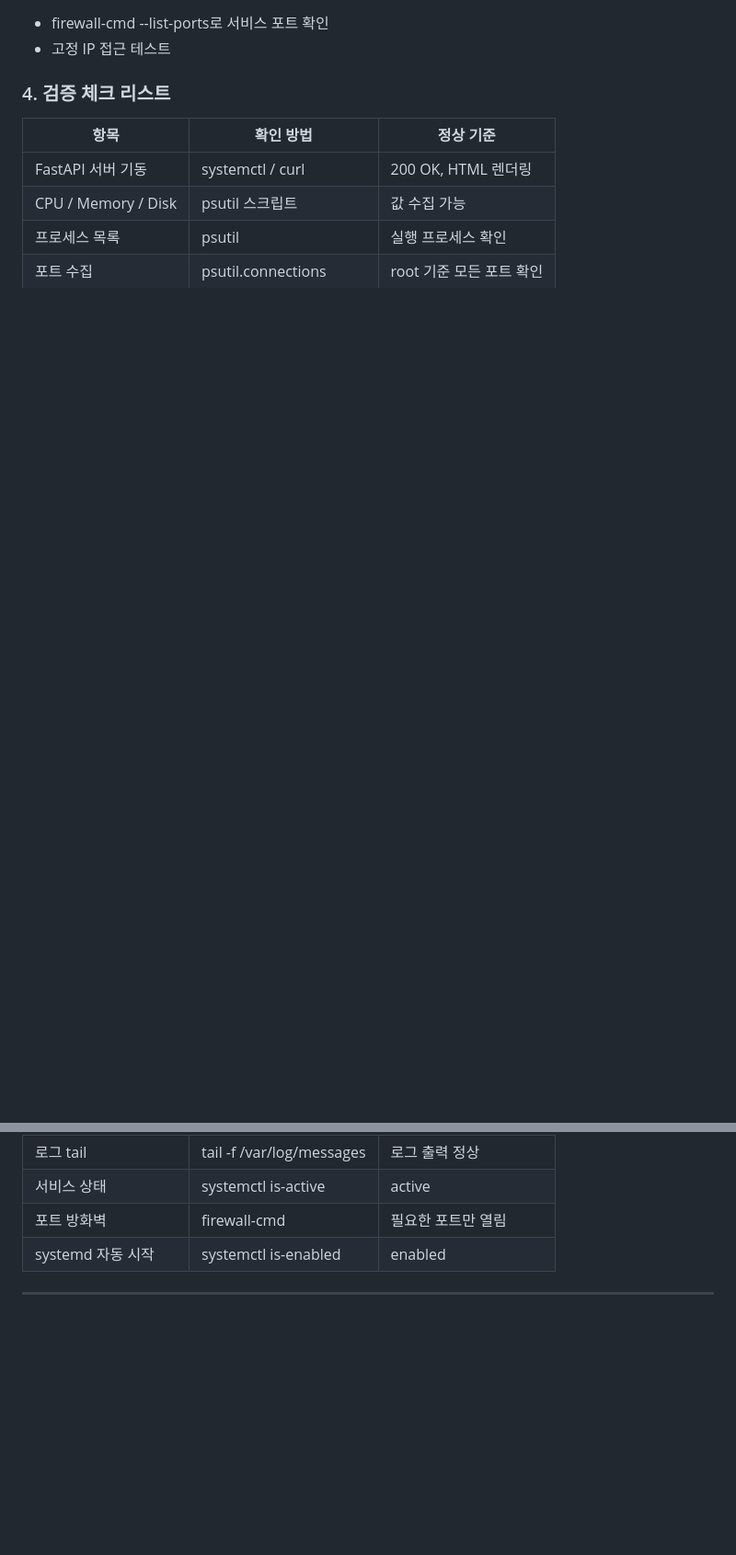
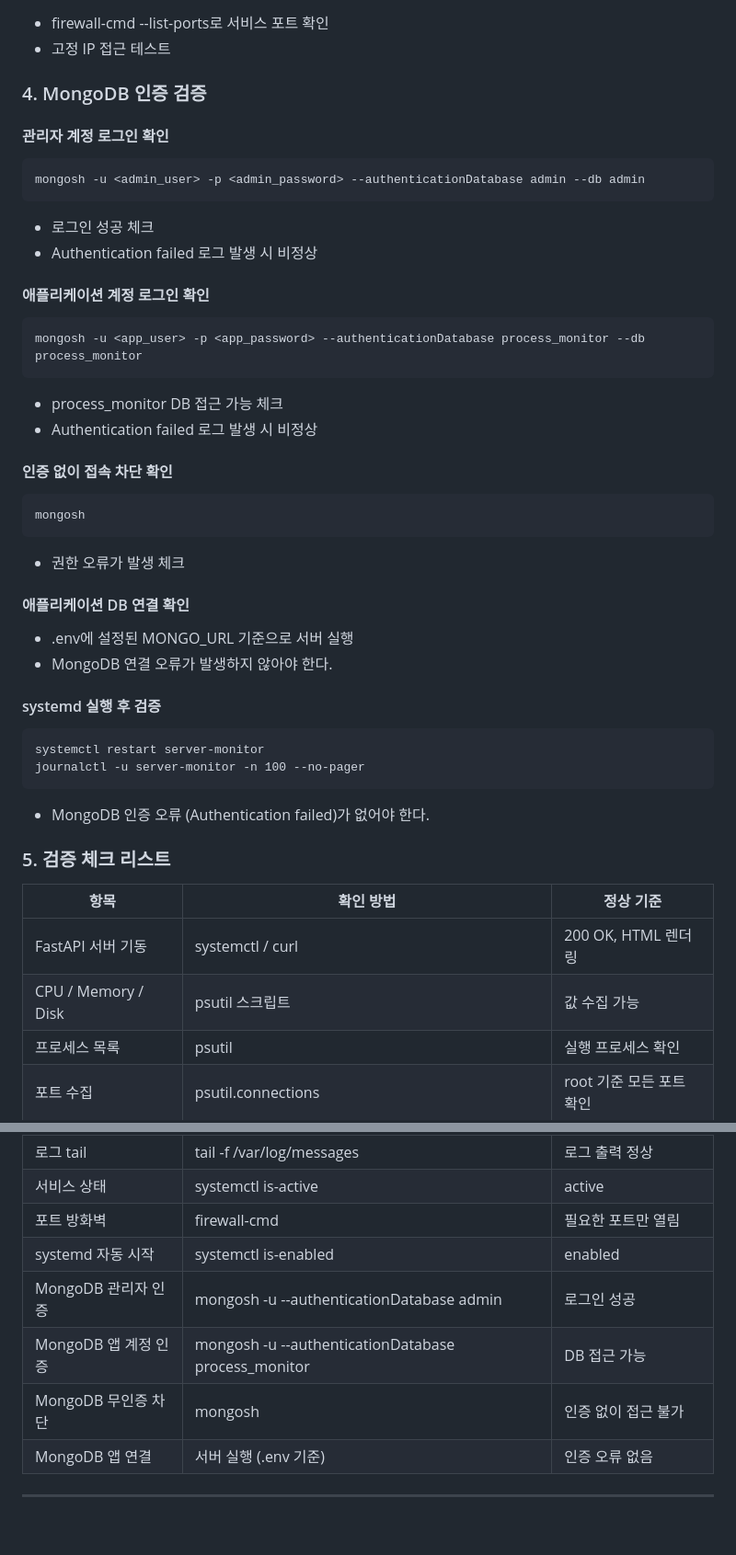
Before and after one commit to seoheejung/server-monitor, a Markdown page: docs/NATIVE_RUN.md, 2 parts joined by grey strips. Shown at 92% size. Drawn GitHub-style; blank space fills up the shorter version.

````diff
--- a/docs/NATIVE_RUN.md
+++ b/docs/NATIVE_RUN.md
@@ -170,7 +170,35 @@ systemctl enable server-monitor
 - firewall-cmd --list-ports로 서비스 포트 확인
 - 고정 IP 접근 테스트
 
-### 4. 검증 체크 리스트
+### 4. MongoDB 인증 검증
+#### 관리자 계정 로그인 확인
+```
+mongosh -u <admin_user> -p <admin_password> --authenticationDatabase admin --db admin
+```
+- 로그인 성공 체크
+- Authentication failed 로그 발생 시 비정상
+#### 애플리케이션 계정 로그인 확인
+```
+mongosh -u <app_user> -p <app_password> --authenticationDatabase process_monitor --db process_monitor
+```
+- process_monitor DB 접근 가능 체크
+- Authentication failed 로그 발생 시 비정상
+#### 인증 없이 접속 차단 확인
+```
+mongosh
+```
+- 권한 오류가 발생 체크
+#### 애플리케이션 DB 연결 확인
+- .env에 설정된 MONGO_URL 기준으로 서버 실행
+- MongoDB 연결 오류가 발생하지 않아야 한다.
+#### systemd 실행 후 검증
+```
+systemctl restart server-monitor
+journalctl -u server-monitor -n 100 --no-pager
+```
+- MongoDB 인증 오류 (Authentication failed)가 없어야 한다.
+
+### 5. 검증 체크 리스트
 | 항목                  | 확인 방법                     | 정상 기준            |
 | ------------------- | ------------------------- | ---------------- |
 | FastAPI 서버 기동       | systemctl / curl          | 200 OK, HTML 렌더링 |
@@ -181,6 +209,10 @@ systemctl enable server-monitor
 | 서비스 상태              | systemctl is-active       | active           |
 | 포트 방화벽              | firewall-cmd              | 필요한 포트만 열림       |
 | systemd 자동 시작       | systemctl is-enabled      | enabled          |
+| MongoDB 관리자 인증      | mongosh -u <admin> --authenticationDatabase admin | 로그인 성공 |
+| MongoDB 앱 계정 인증     | mongosh -u <app> --authenticationDatabase process_monitor | DB 접근 가능 |
+| MongoDB 무인증 차단      | mongosh                   | 인증 없이 접근 불가 |
+| MongoDB 앱 연결        | 서버 실행 (.env 기준)           | 인증 오류 없음 |
 
 ---
 <br>
````
Also changed, not shown: infra/README.md (+5 -1 lines), web/README.md (+27 -7 lines).
